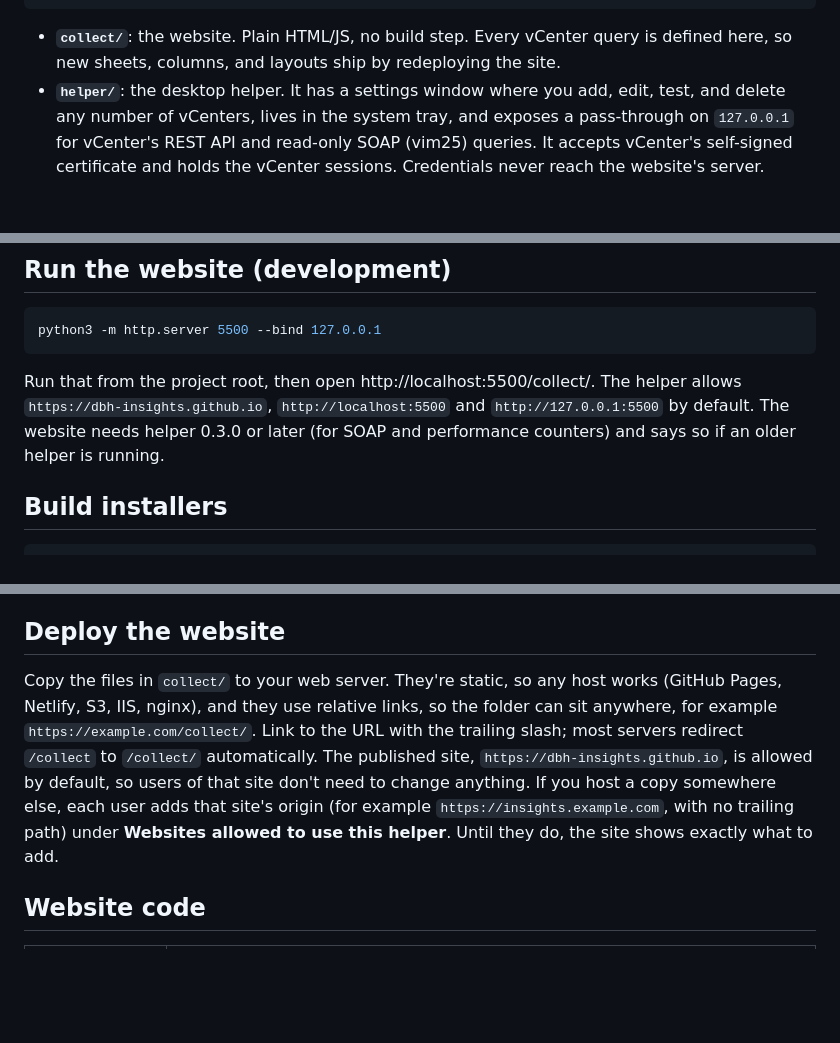
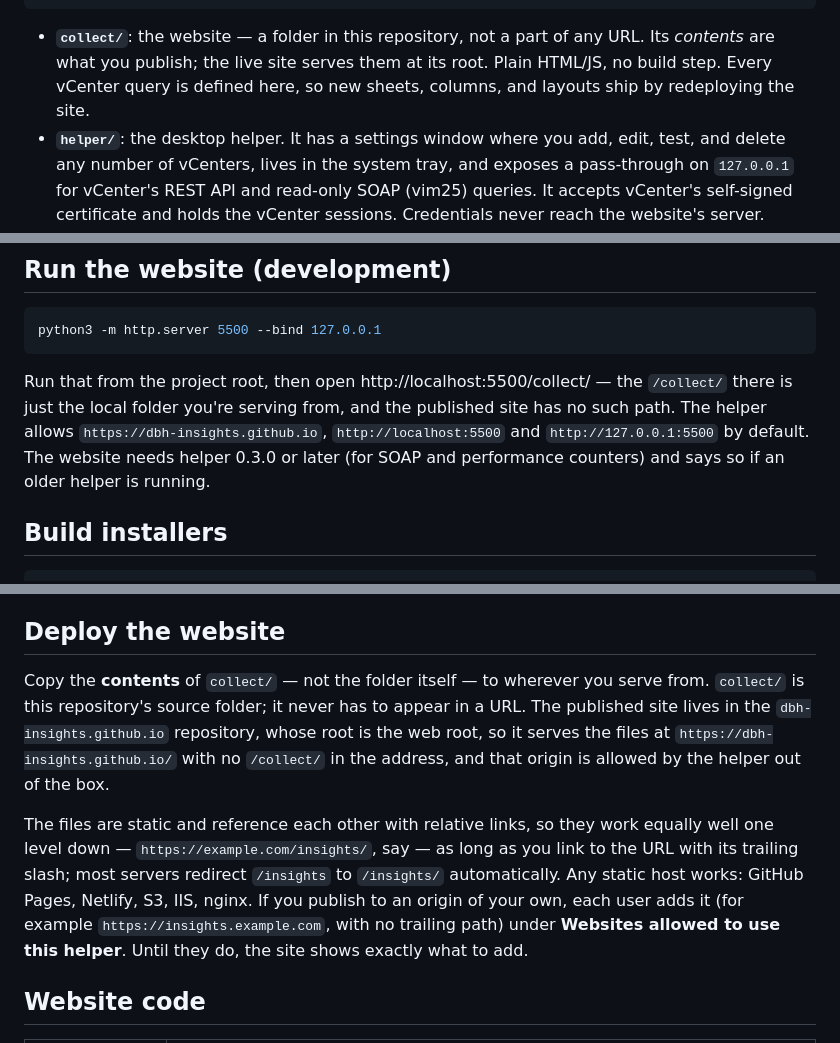
Before and after one commit to DBH-Insights/dbh-insights.github.io, a Markdown page: README.md, 3 parts joined by grey strips. Rendered like a GitHub page; blank space fills up the shorter version.

Commit message:
09-15-2026

````diff
--- a/README.md
+++ b/README.md
@@ -12,7 +12,7 @@ A vCenter inventory website that anyone can open, backed by a small helper app e
                                                                         └──────────┘
 ```
 
-- **`collect/`**: the website. Plain HTML/JS, no build step. Every vCenter query is defined here, so new sheets, columns, and layouts ship by redeploying the site.
+- **`collect/`**: the website — a folder in this repository, not a part of any URL. Its *contents* are what you publish; the live site serves them at its root. Plain HTML/JS, no build step. Every vCenter query is defined here, so new sheets, columns, and layouts ship by redeploying the site.
 - **`helper/`**: the desktop helper. It has a settings window where you add, edit, test, and delete any number of vCenters, lives in the system tray, and exposes a pass-through on `127.0.0.1` for vCenter's REST API and read-only SOAP (vim25) queries. It accepts vCenter's self-signed certificate and holds the vCenter sessions. Credentials never reach the website's server.
 
 ## Screenshots
@@ -114,7 +114,7 @@ Where things are stored:
 python3 -m http.server 5500 --bind 127.0.0.1
 ```
 
-Run that from the project root, then open http://localhost:5500/collect/. The helper allows `https://dbh-insights.github.io`, `http://localhost:5500` and `http://127.0.0.1:5500` by default. The website needs helper 0.3.0 or later (for SOAP and performance counters) and says so if an older helper is running.
+Run that from the project root, then open http://localhost:5500/collect/ — the `/collect/` there is just the local folder you're serving from, and the published site has no such path. The helper allows `https://dbh-insights.github.io`, `http://localhost:5500` and `http://127.0.0.1:5500` by default. The website needs helper 0.3.0 or later (for SOAP and performance counters) and says so if an older helper is running.
 
 ## Build installers
 
@@ -163,7 +163,9 @@ npm run icons
 
 ## Deploy the website
 
-Copy the files in `collect/` to your web server. They're static, so any host works (GitHub Pages, Netlify, S3, IIS, nginx), and they use relative links, so the folder can sit anywhere, for example `https://example.com/collect/`. Link to the URL with the trailing slash; most servers redirect `/collect` to `/collect/` automatically. The published site, `https://dbh-insights.github.io`, is allowed by default, so users of that site don't need to change anything. If you host a copy somewhere else, each user adds that site's origin (for example `https://insights.example.com`, with no trailing path) under **Websites allowed to use this helper**. Until they do, the site shows exactly what to add.
+Copy the **contents** of `collect/` — not the folder itself — to wherever you serve from. `collect/` is this repository's source folder; it never has to appear in a URL. The published site lives in the `dbh-insights.github.io` repository, whose root is the web root, so it serves the files at `https://dbh-insights.github.io/` with no `/collect/` in the address, and that origin is allowed by the helper out of the box.
+
+The files are static and reference each other with relative links, so they work equally well one level down — `https://example.com/insights/`, say — as long as you link to the URL with its trailing slash; most servers redirect `/insights` to `/insights/` automatically. Any static host works: GitHub Pages, Netlify, S3, IIS, nginx. If you publish to an origin of your own, each user adds it (for example `https://insights.example.com`, with no trailing path) under **Websites allowed to use this helper**. Until they do, the site shows exactly what to add.
 
 ## Website code
 
````
